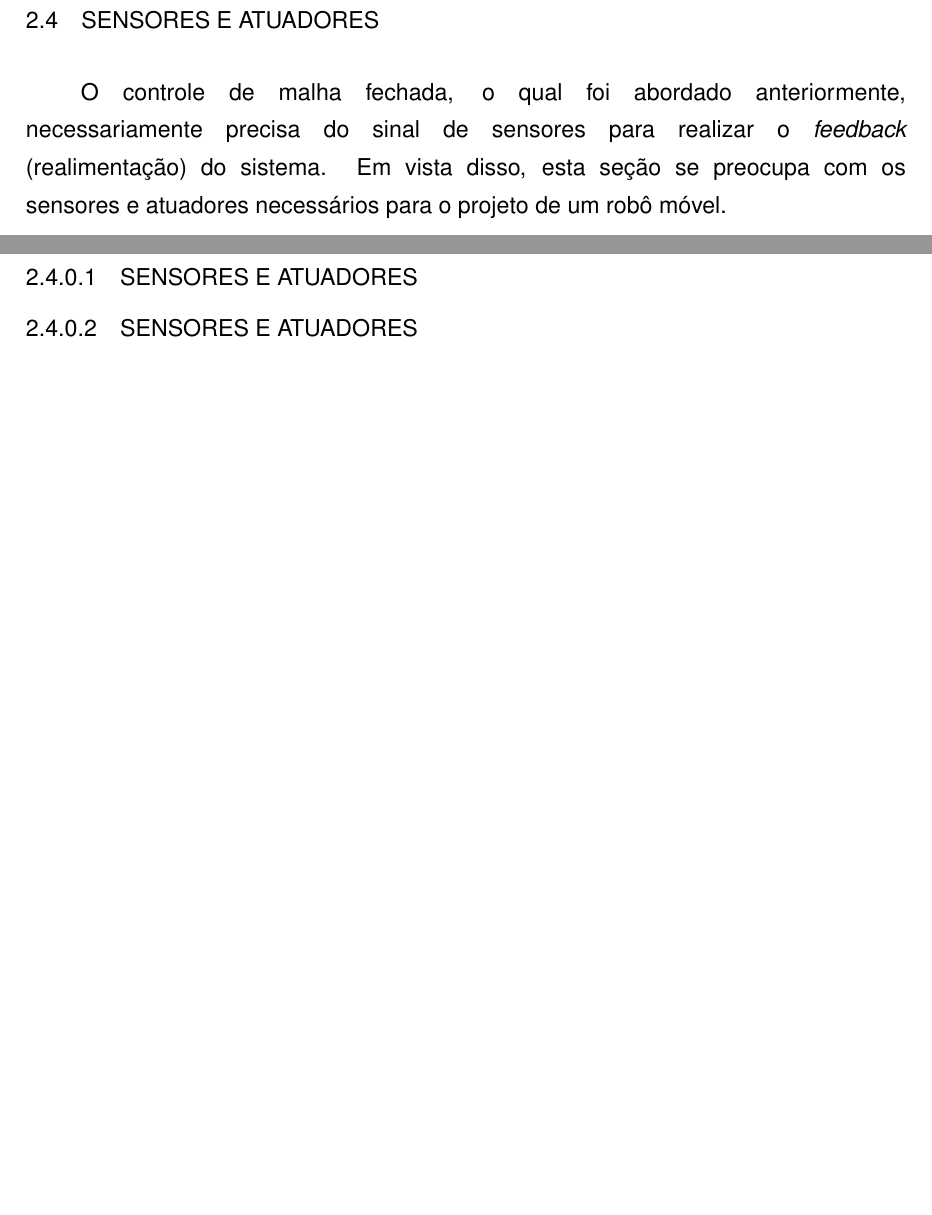
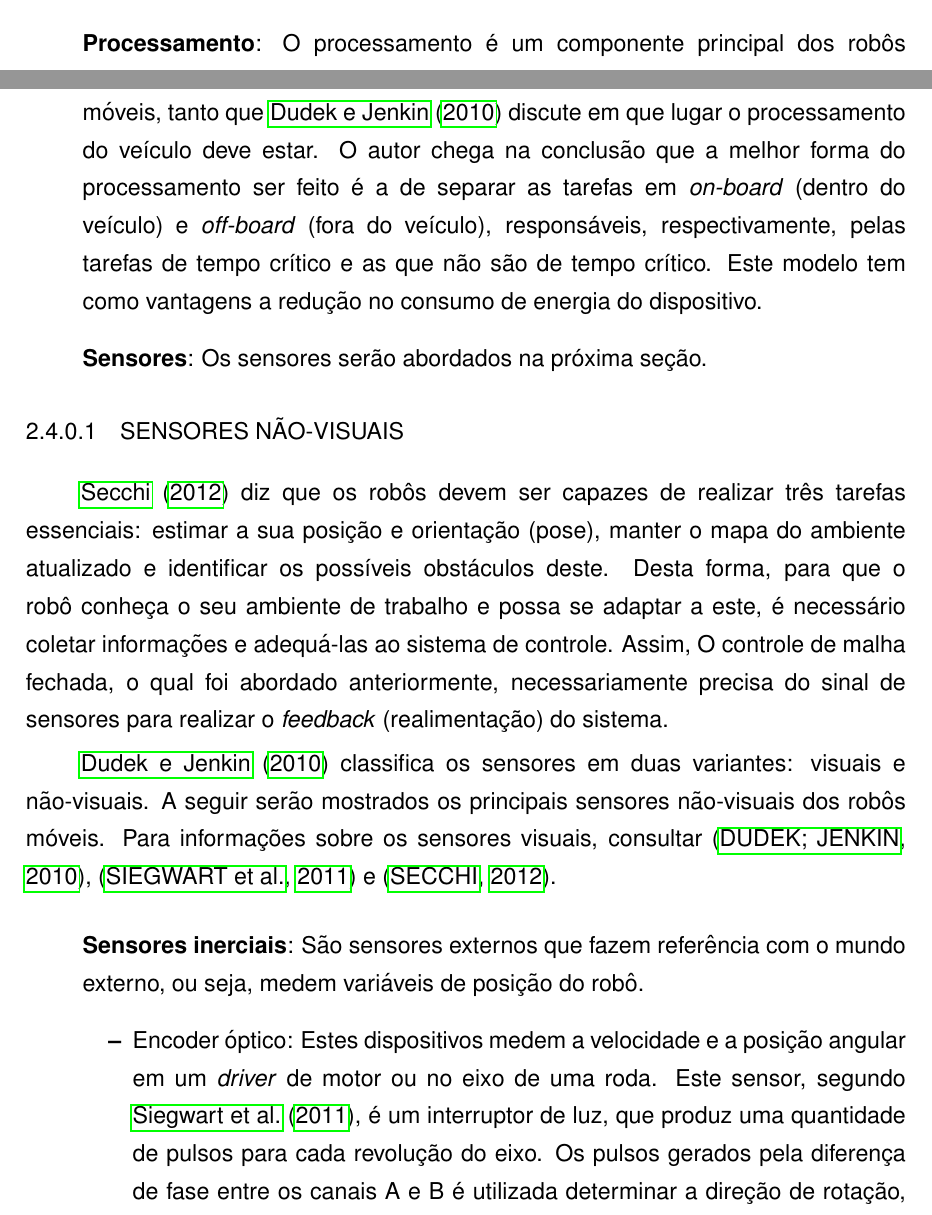
Before and after one commit to walopes/TCC1, a LaTeX thesis (tcc1.tex, which reads funda.tex, normas-utf-tex.cls): two parts of pages 18 and 20 of 29 before the commit and two parts of pages 19 and 20 of 30 after it, joined at a grey line, cut at the place of the change, the shorter picture padded with empty space. Compiled offline with pdfLaTeX; a LaTeX package or settings file that is missing is left out.

Commit message:
Quase termino ref. teórico
Falta o seguinte:
- Metodologia
- Materiais
- Cronograma
- Trabalhos Relacionados

```diff
--- a/funda.tex
+++ b/funda.tex
@@ -611,17 +615,16 @@ do estado 1 para o estado 3, gerando uma saída igual a 1, e assim por diante.
 %\vspace{1cm}
 \vspace{2cm} %% VERIFICAR MELHOR ISTO AQUI DEPOIS
 %\section{Sensores para robôs móveis} \label{cap:sensores}
-\section{Sensores e atuadores} \label{cap:sensores}
-%\section{Estrutura de um robô móvel} \label{cap:sensores}
+%\section{Sensores e atuadores} \label{cap:sensores}
+\section{Estrutura de um robô móvel} \label{cap:sensores}
 
 %Conforme \citeonline{dudek_mobile}, para que um robô possa
 %\citeonline{dudek_mobile} diz que para um robô deve ser capaz de mover e sentir
 
 
-%Os sistemas de controle, abordados na seção \ref{cap:controle}
-O controle de malha fechada, o qual foi abordado anteriormente, necessariamente precisa do sinal de sensores para realizar o
-\textit{feedback} (realimentação) do sistema.
-Em vista disso, esta seção se preocupa com os sensores e atuadores necessários para o projeto de um robô móvel.\par
+%O controle de malha fechada, o qual foi abordado anteriormente, necessariamente precisa do sinal de sensores para realizar o
+%\textit{feedback} (realimentação) do sistema.
+%Em vista disso, esta seção se preocupa com os sensores e atuadores necessários para o projeto de um robô móvel.\par
 
 %\citeonline{dudek_mobile} diz que os robôs podem ser divididos em
 %\textit{hardware} e \textit{software}, os quais representam, nesta ordem, os componentes físicos e computacionais da máquina.
@@ -683,9 +691,36 @@ uma tarefa foi concluída, \citeonline{dudek_mobile} relata que os robôs utiliz
 por comunicação sem-fio (\textit{wireless}), como o \textit{bluetooth} (padrão sem-fio de curto alcance), 802.11 (padrão da IEEE
 \sigla{IEEE}{\textit{Institute of Electrical and Electronics Engineers}} para redes locais sem-fio) ou infravermelho.
 
+%%% PROCESSAMENTO
+\item[] \textbf{Processamento}: O processamento é um componente principal dos robôs móveis, tanto que \citeonline{dudek_mobile}
+discute em que lugar o processamento do veículo deve estar. O autor chega na conclusão que a melhor forma do processamento ser feito é
+a de separar as tarefas em \textit{on-board} (dentro do veículo) e \textit{off-board} (fora do veículo), responsáveis,
+respectivamente, pelas tarefas de tempo crítico e as que não são de tempo crítico. Este modelo tem como vantagens a redução no consumo
+de energia do dispositivo.
 
+\item[] \textbf{Sensores}: Os sensores serão abordados na próxima seção.
 
+\end{itemize}
 
+\subsubsection{Sensores não-visuais}
 
+%O controle de malha fechada, o qual foi abordado anteriormente, necessariamente precisa do sinal de sensores para realizar o
+%\textit{feedback} (realimentação) do sistema.
+%Em vista disso, esta seção se preocupa com os sensores e atuadores necessários para o projeto de um robô móvel.\par
+\citeonline{secchi2012} diz que os robôs devem ser capazes de realizar três tarefas essenciais: estimar a sua posição e orientação
+(pose), manter o mapa do ambiente atualizado e identificar os possíveis obstáculos deste. %do ambiente.
+Desta forma, para que o robô conheça o seu ambiente de trabalho e possa se adaptar a este, é necessário coletar informações e
+adequá-las ao sistema de controle. Assim, O controle de malha fechada, o qual foi abordado anteriormente,
+necessariamente precisa do sinal de sensores para realizar o \textit{feedback} (realimentação) do sistema.\par
 
+\citeonline{dudek_mobile} classifica os sensores em duas variantes: visuais e não-visuais.
+A seguir serão mostrados os principais sensores não-visuais
+dos robôs móveis. Para informações sobre os sensores visuais, consultar \cite{dudek_mobile}, \cite{Intro_auto} e \cite{secchi2012}.
 
+\begin{itemize}
+ \item[] \textbf{Sensores inerciais}: São sensores externos que fazem referência com o mundo externo, ou seja, medem variáveis de
+posição do robô.
+  \begin{itemize}
+   \item Encoder óptico: Estes dispositivos medem a velocidade e a posição angular em um \textit{driver} de motor ou no eixo de uma
+   roda. Este sensor, segundo \citeonline{Intro_auto}, é um interruptor de luz, que produz uma quantidade de pulsos para cada revolução
+   do eixo. Os pulsos gerados pela diferença de fase entre os canais A e B é utilizada determinar a direção de rotação, como pode
@@ -715,5 +756,3 @@ por comunicação sem-fio (\textit{wireless}), como o \textit{bluetooth} (padrã
-\subsubsection{Sensores e atuadores}
-\subsubsection{Sensores e atuadores}
 
 
 
--- a/normas-utf-tex.cls
+++ b/normas-utf-tex.cls
@@ -911,7 +913,7 @@
 \setcounter{absgrafico}{0}
 \renewcommand{\thegrafico}{\arabic{absgrafico}}
 \AddAbsoluteCounter{equation}
-\setcounter{absequation}{0}
+\setcounter{absequation}{-3}
 \renewcommand{\theequation}{\arabic{absequation}}
 
 % Define o tipo de numeracao das paginas
```
Also changed, not shown: tcc1.pdf, funda.tex (67 more changed lines), normas-utf-tex.cls (2 more changed lines).
